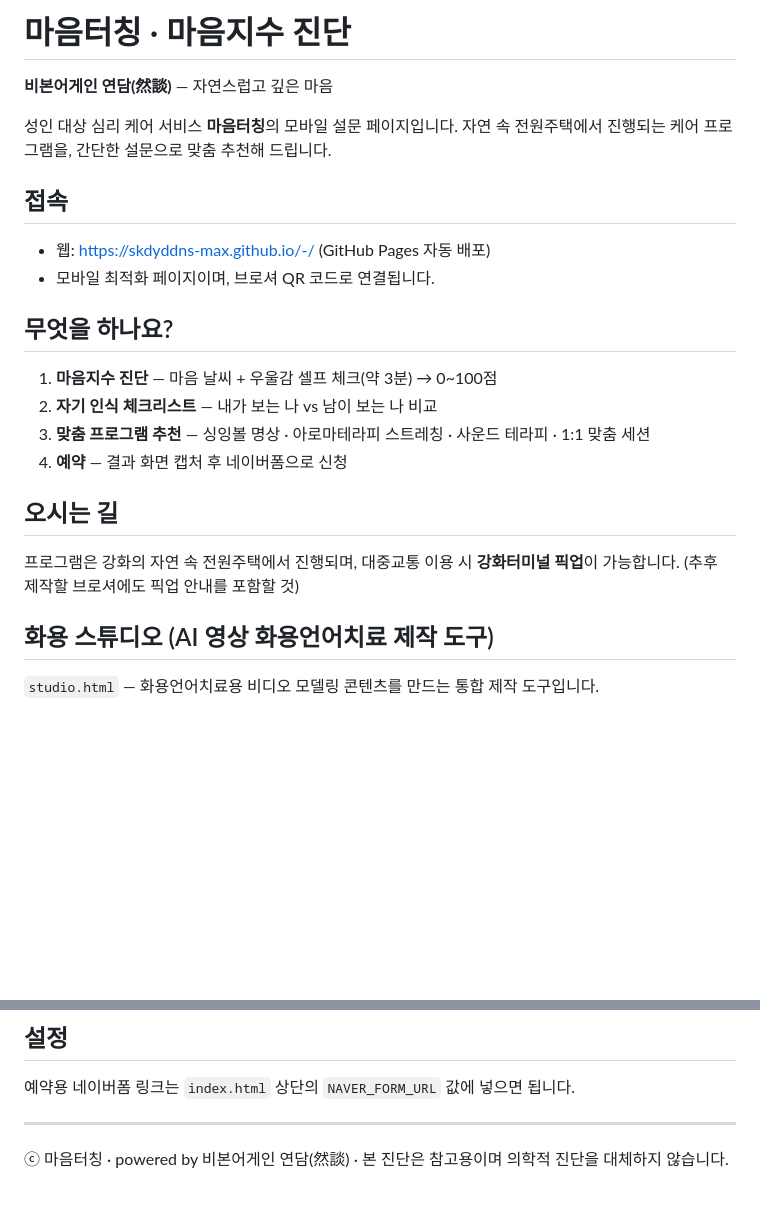
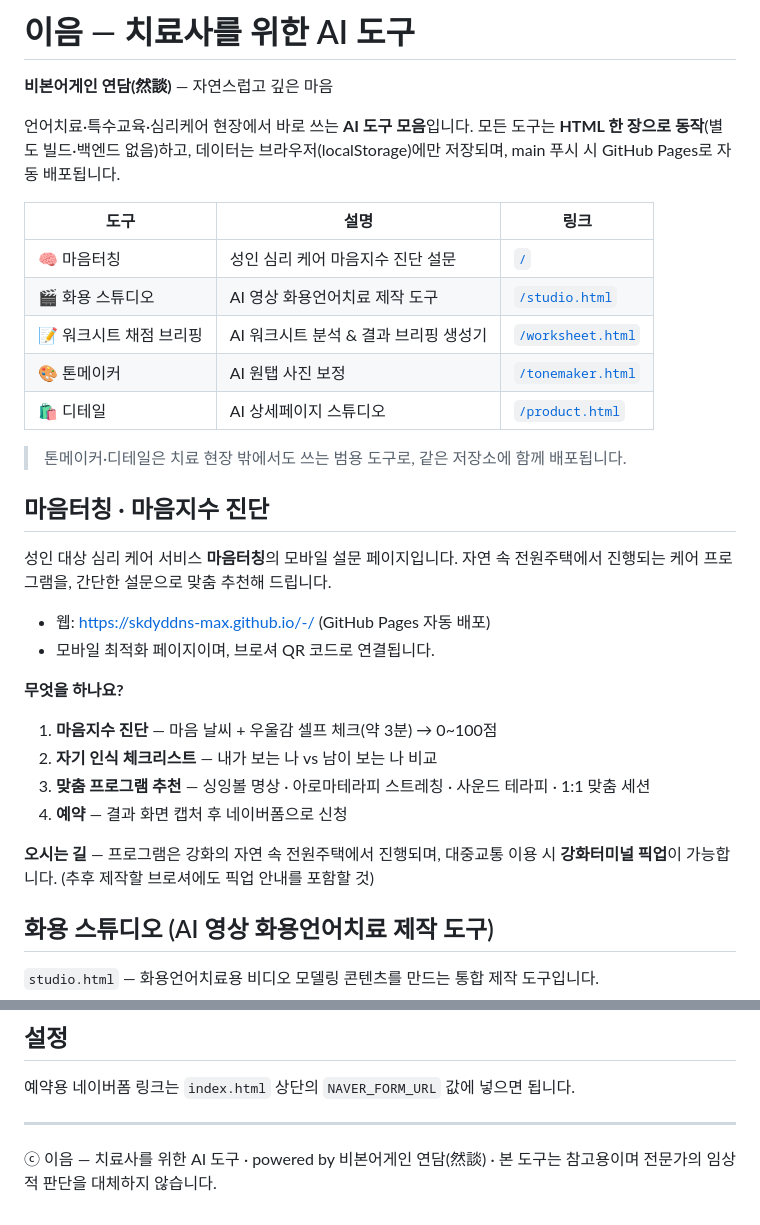
Before and after one commit to skdyddns-max/-, a Markdown page: README.md, 2 parts joined by grey strips. GitHub-like rendering; blank space fills up the shorter version.

Commit message:
프로그램 이름 변경 — 이음 (치료사를 위한 AI 도구) (#47)
README 최상단을 '이음 — 치료사를 위한 AI 도구' 도구 모음 소개 + 도구 목록 표로 재구성, 마음터칭은 하위 섹션으로 정리, 푸터 브랜드 통일. 도구 기능 변경 없음.

```diff
--- a/README.md
+++ b/README.md
@@ -1,26 +1,35 @@
-# 마음터칭 · 마음지수 진단
+# 이음 — 치료사를 위한 AI 도구
 
 **비본어게인 연담(然談)** — 자연스럽고 깊은 마음
+
+언어치료·특수교육·심리케어 현장에서 바로 쓰는 **AI 도구 모음**입니다. 모든 도구는 **HTML 한 장으로 동작**(별도 빌드·백엔드 없음)하고, 데이터는 브라우저(localStorage)에만 저장되며, main 푸시 시 GitHub Pages로 자동 배포됩니다.
+
+| 도구 | 설명 | 링크 |
+|---|---|---|
+| 🧠 마음터칭 | 성인 심리 케어 마음지수 진단 설문 | [`/`](https://skdyddns-max.github.io/-/) |
+| 🎬 화용 스튜디오 | AI 영상 화용언어치료 제작 도구 | [`/studio.html`](https://skdyddns-max.github.io/-/studio.html) |
+| 📝 워크시트 채점 브리핑 | AI 워크시트 분석 & 결과 브리핑 생성기 | [`/worksheet.html`](https://skdyddns-max.github.io/-/worksheet.html) |
+| 🎨 톤메이커 | AI 원탭 사진 보정 | [`/tonemaker.html`](https://skdyddns-max.github.io/-/tonemaker.html) |
+| 🛍 디테일 | AI 상세페이지 스튜디오 | [`/product.html`](https://skdyddns-max.github.io/-/product.html) |
+
+> 톤메이커·디테일은 치료 현장 밖에서도 쓰는 범용 도구로, 같은 저장소에 함께 배포됩니다.
+
+## 마음터칭 · 마음지수 진단
 
 성인 대상 심리 케어 서비스 **마음터칭**의 모바일 설문 페이지입니다.
 자연 속 전원주택에서 진행되는 케어 프로그램을, 간단한 설문으로 맞춤 추천해 드립니다.
 
-## 접속
-
 - 웹: https://skdyddns-max.github.io/-/ (GitHub Pages 자동 배포)
 - 모바일 최적화 페이지이며, 브로셔 QR 코드로 연결됩니다.
 
-## 무엇을 하나요?
+**무엇을 하나요?**
 
 1. **마음지수 진단** — 마음 날씨 + 우울감 셀프 체크(약 3분) → 0~100점
 2. **자기 인식 체크리스트** — 내가 보는 나 vs 남이 보는 나 비교
 3. **맞춤 프로그램 추천** — 싱잉볼 명상 · 아로마테라피 스트레칭 · 사운드 테라피 · 1:1 맞춤 세션
 4. **예약** — 결과 화면 캡처 후 네이버폼으로 신청
 
-## 오시는 길
-
-프로그램은 강화의 자연 속 전원주택에서 진행되며, 대중교통 이용 시 **강화터미널 픽업**이 가능합니다.
-(추후 제작할 브로셔에도 픽업 안내를 포함할 것)
+**오시는 길** — 프로그램은 강화의 자연 속 전원주택에서 진행되며, 대중교통 이용 시 **강화터미널 픽업**이 가능합니다. (추후 제작할 브로셔에도 픽업 안내를 포함할 것)
 
 ## 화용 스튜디오 (AI 영상 화용언어치료 제작 도구)
 
@@ -127,4 +136,4 @@
 
 ---
 
-ⓒ 마음터칭 · powered by 비본어게인 연담(然談) · 본 진단은 참고용이며 의학적 진단을 대체하지 않습니다.
+ⓒ 이음 — 치료사를 위한 AI 도구 · powered by 비본어게인 연담(然談) · 본 도구는 참고용이며 전문가의 임상적 판단을 대체하지 않습니다.
```
